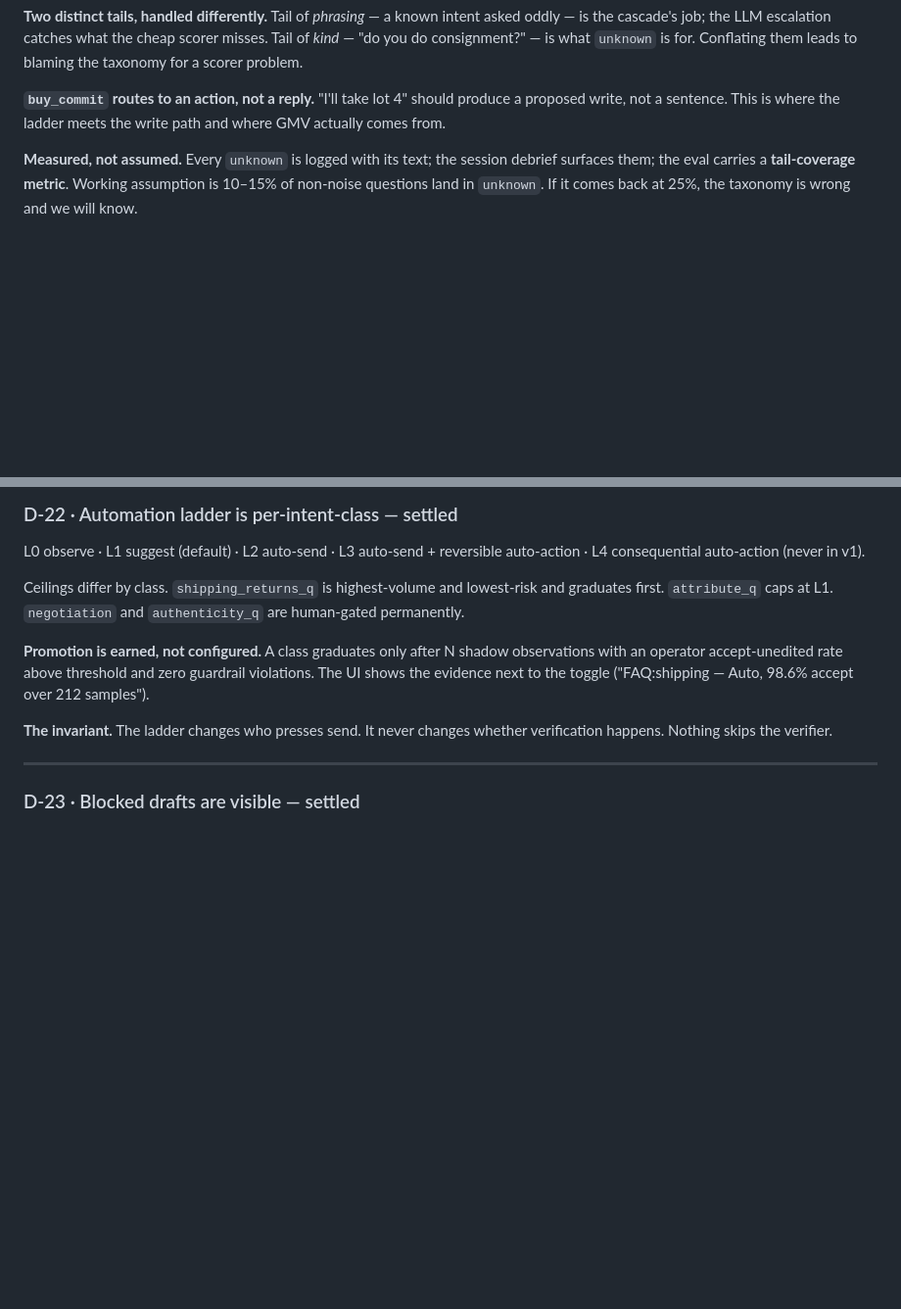
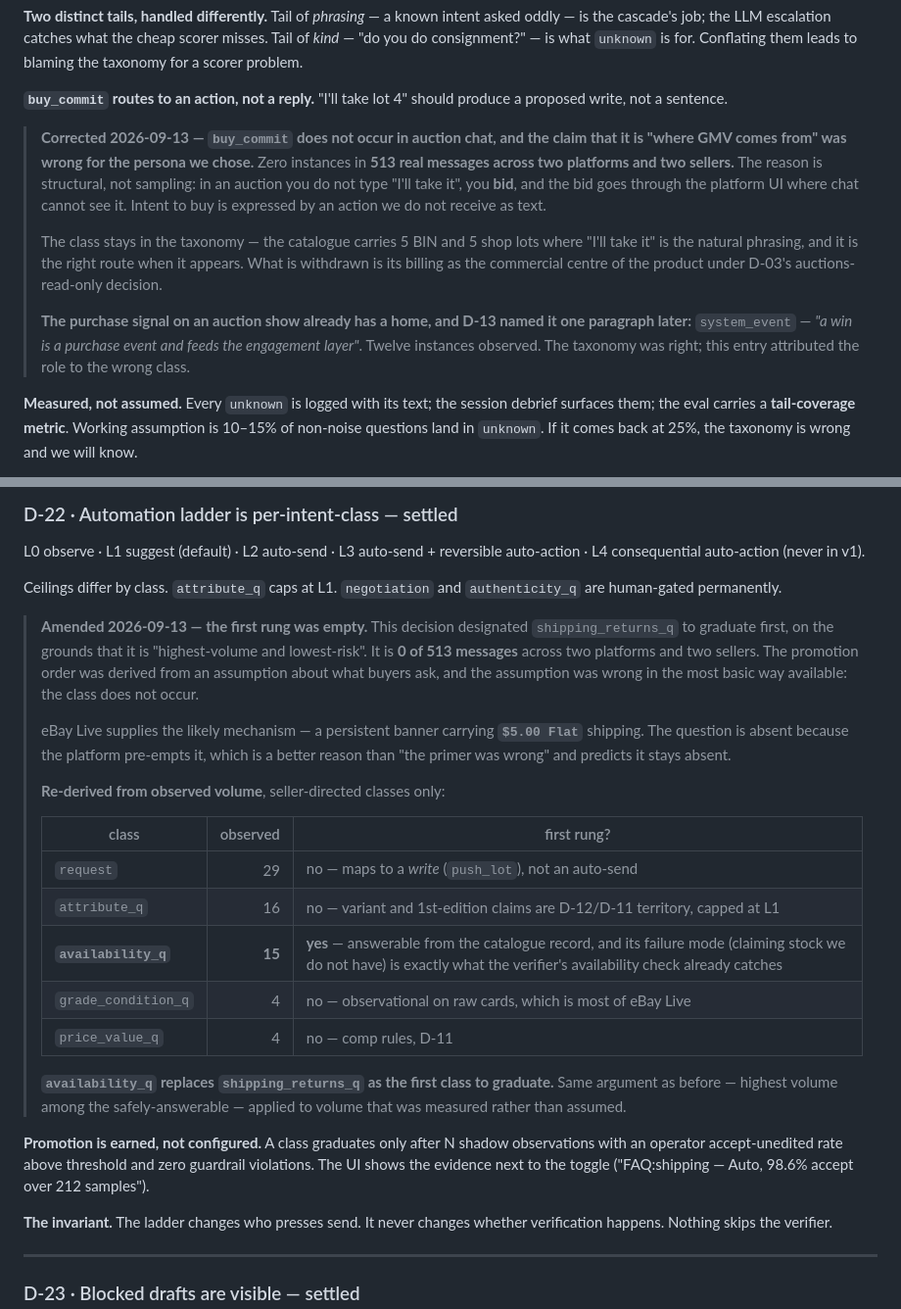
Before and after one commit to kar-ganap/sidestage, a Markdown page: docs/DECISIONS.md, 2 parts joined by grey strips. Shown at 98% size. Drawn GitHub-style; blank space fills up the shorter version.

Commit message:
D-13 and D-22: two assumptions the data killed
buy_commit does not occur in auction chat. Zero instances in 513 real
messages across two platforms and two sellers, and the reason is structural
rather than sampling: in an auction you do not type "I'll take it", you bid,
and the bid goes through the platform UI where chat cannot see it. Intent to
buy is expressed by an action we never receive as text.

The class stays — 5 BIN and 5 shop lots make "I'll take it" natural, and it
is the right route when it appears. What is withdrawn is D-13's billing of it
as "where GMV actually comes from" under a persona D-03 scoped to read-only
auctions. The purchase signal already has a home the same entry names one
paragraph later: system_event, "a win is a purchase event". Twelve observed.
The taxonomy was right; the entry credited the wrong class.

D-22's first rung was empty. It designated shipping_returns_q to graduate
first as "highest-volume and lowest-risk". It is 0 of 513. The promotion
order came from an assumption about what buyers ask, wrong in the most basic
way available: the class does not occur. eBay Live supplies the mechanism —
a persistent "$5.00 Flat" banner — which is a better explanation than "the
primer was wrong" and predicts it stays absent.

Re-derived from observed volume, availability_q (15) replaces it as the first
class to graduate: answerable from the catalogue record, and its failure mode
is exactly what the verifier's availability check already catches. request
(29) is higher volume but maps to a write, not an auto-send; attribute_q (16)
stays capped at L1 because variant claims are D-11/D-12 territory.

```diff
--- a/docs/DECISIONS.md
+++ b/docs/DECISIONS.md
@@ -329,8 +329,24 @@ of *kind* — "do you do consignment?" — is what `unknown` is for. Conflating
 blaming the taxonomy for a scorer problem.
 
 **`buy_commit` routes to an action, not a reply.** "I'll take lot 4" should produce a
-proposed write, not a sentence. This is where the ladder meets the write path and where GMV
-actually comes from.
+proposed write, not a sentence.
+
+> **Corrected 2026-09-13 — `buy_commit` does not occur in auction chat, and the claim that
+> it is "where GMV comes from" was wrong for the persona we chose.** Zero instances in
+> **513 real messages across two platforms and two sellers.** The reason is structural, not
+> sampling: in an auction you do not type "I'll take it", you **bid**, and the bid goes
+> through the platform UI where chat cannot see it. Intent to buy is expressed by an action
+> we do not receive as text.
+>
+> The class stays in the taxonomy — the catalogue carries 5 BIN and 5 shop lots where "I'll
+> take it" is the natural phrasing, and it is the right route when it appears. What is
+> withdrawn is its billing as the commercial centre of the product under D-03's
+> auctions-read-only decision.
+>
+> **The purchase signal on an auction show already has a home, and D-13 named it one
+> paragraph later:** `system_event` — *"a win is a purchase event and feeds the engagement
+> layer"*. Twelve instances observed. The taxonomy was right; this entry attributed the role
+> to the wrong class.
 
 **Measured, not assumed.** Every `unknown` is logged with its text; the session debrief
 surfaces them; the eval carries a **tail-coverage metric**. Working assumption is 10–15% of
@@ -611,9 +627,32 @@ no longer have.
 L0 observe · L1 suggest (default) · L2 auto-send · L3 auto-send + reversible auto-action ·
 L4 consequential auto-action (never in v1).
 
-Ceilings differ by class. `shipping_returns_q` is highest-volume and lowest-risk and
-graduates first. `attribute_q` caps at L1. `negotiation` and `authenticity_q` are
+Ceilings differ by class. `attribute_q` caps at L1. `negotiation` and `authenticity_q` are
 human-gated permanently.
+
+> **Amended 2026-09-13 — the first rung was empty.** This decision designated
+> `shipping_returns_q` to graduate first, on the grounds that it is "highest-volume and
+> lowest-risk". It is **0 of 513 messages** across two platforms and two sellers. The
+> promotion order was derived from an assumption about what buyers ask, and the assumption
+> was wrong in the most basic way available: the class does not occur.
+>
+> eBay Live supplies the likely mechanism — a persistent banner carrying **`$5.00 Flat`**
+> shipping. The question is absent because the platform pre-empts it, which is a better
+> reason than "the primer was wrong" and predicts it stays absent.
+>
+> **Re-derived from observed volume**, seller-directed classes only:
+>
+> | class | observed | first rung? |
+> |---|---:|---|
+> | `request` | 29 | no — maps to a *write* (`push_lot`), not an auto-send |
+> | `attribute_q` | 16 | no — variant and 1st-edition claims are D-12/D-11 territory, capped at L1 |
+> | **`availability_q`** | **15** | **yes** — answerable from the catalogue record, and its failure mode (claiming stock we do not have) is exactly what the verifier's availability check already catches |
+> | `grade_condition_q` | 4 | no — observational on raw cards, which is most of eBay Live |
+> | `price_value_q` | 4 | no — comp rules, D-11 |
+>
+> **`availability_q` replaces `shipping_returns_q` as the first class to graduate.** Same
+> argument as before — highest volume among the safely-answerable — applied to volume that
+> was measured rather than assumed.
 
 **Promotion is earned, not configured.** A class graduates only after N shadow observations
 with an operator accept-unedited rate above threshold and zero guardrail violations. The
```
